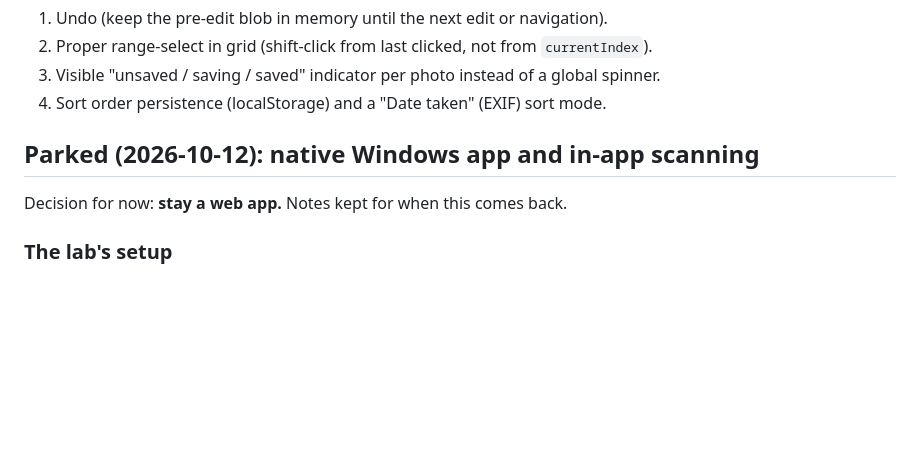
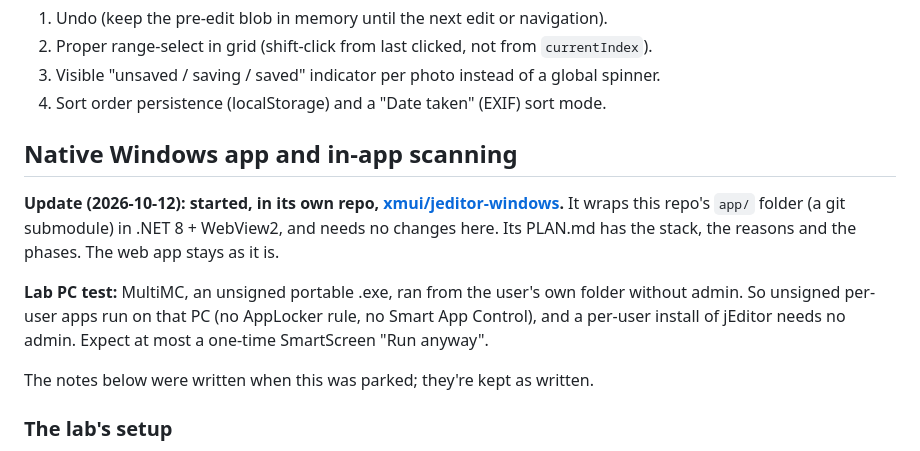
Before and after one commit to xmui/jEditor, a Markdown page: PLAN.md, the part around the change. GitHub-like rendering; blank space fills up the shorter version.

Commit message:
PLAN: the Windows app has started, in xmui/jeditor-windows
Records the lab PC test (an unsigned portable exe ran from the user's
folder without admin) and points to the new repo, which wraps app/ as a
submodule and needs no changes here.

Co-Authored-By: Claude Opus 5.5 <noreply@anthropic.com>
Claude-Session: https://claude.ai/code/session_01KWAifxXDxc3URsNUaKfVpH

```diff
--- a/PLAN.md
+++ b/PLAN.md
@@ -170,9 +170,21 @@ re-cropped, re-exposed or black & white.
    spinner.
 4. Sort order persistence (localStorage) and a "Date taken" (EXIF) sort mode.
 
-## Parked (2026-10-12): native Windows app and in-app scanning
+## Native Windows app and in-app scanning
 
-Decision for now: **stay a web app.** Notes kept for when this comes back.
+**Update (2026-10-12): started, in its own repo,
+[xmui/jeditor-windows](https://github.com/xmui/jeditor-windows).** It wraps
+this repo's `app/` folder (a git submodule) in .NET 8 + WebView2, and
+needs no changes here. Its PLAN.md has the stack, the reasons and the
+phases. The web app stays as it is.
+
+**Lab PC test:** MultiMC, an unsigned portable .exe, ran from the user's
+own folder without admin. So unsigned per-user apps run on that PC (no
+AppLocker rule, no Smart App Control), and a per-user install of jEditor
+needs no admin. Expect at most a one-time SmartScreen "Run anyway".
+
+The notes below were written when this was parked; they're kept as
+written.
 
 ### The lab's setup
 - One lab PC (Windows).
```
